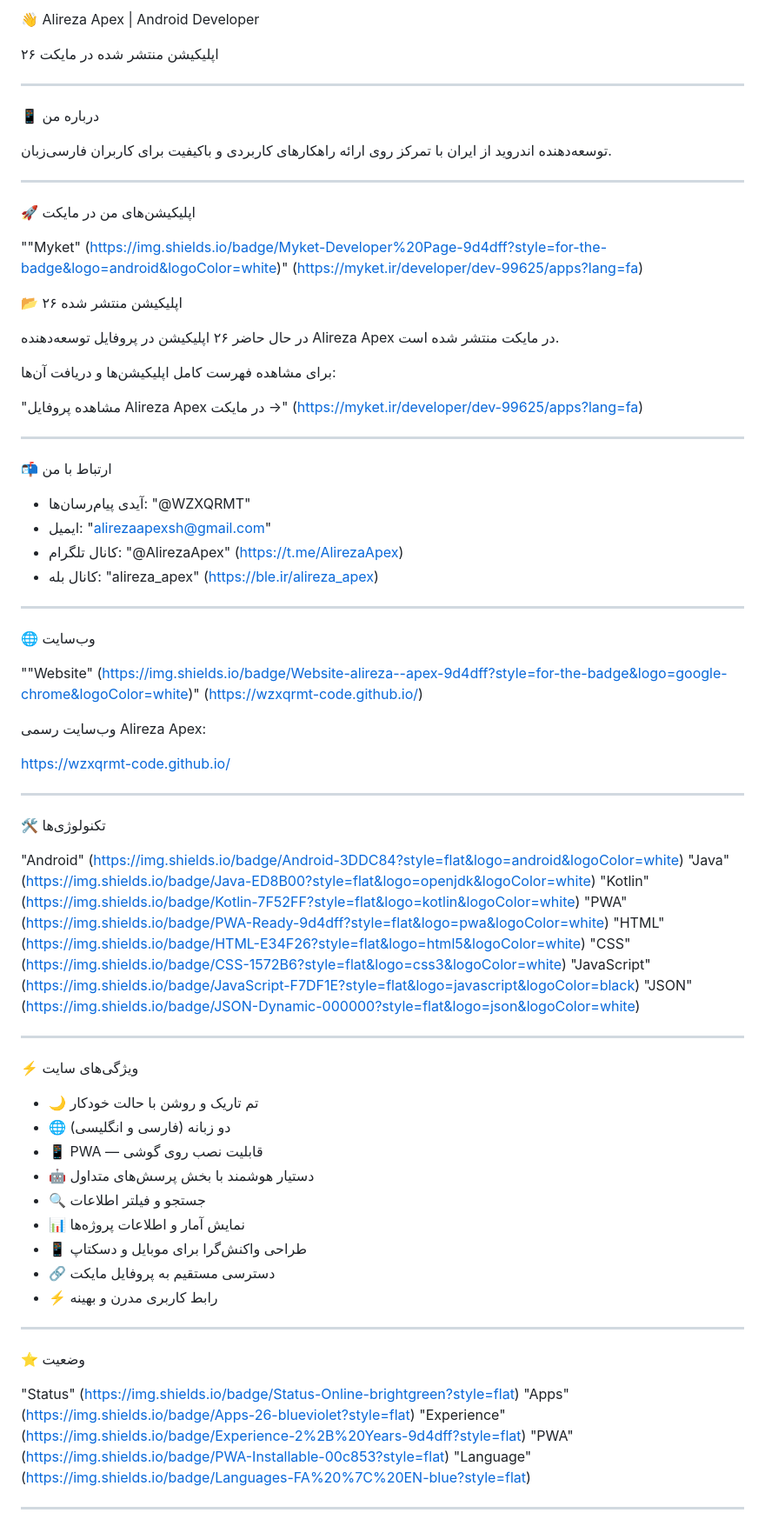
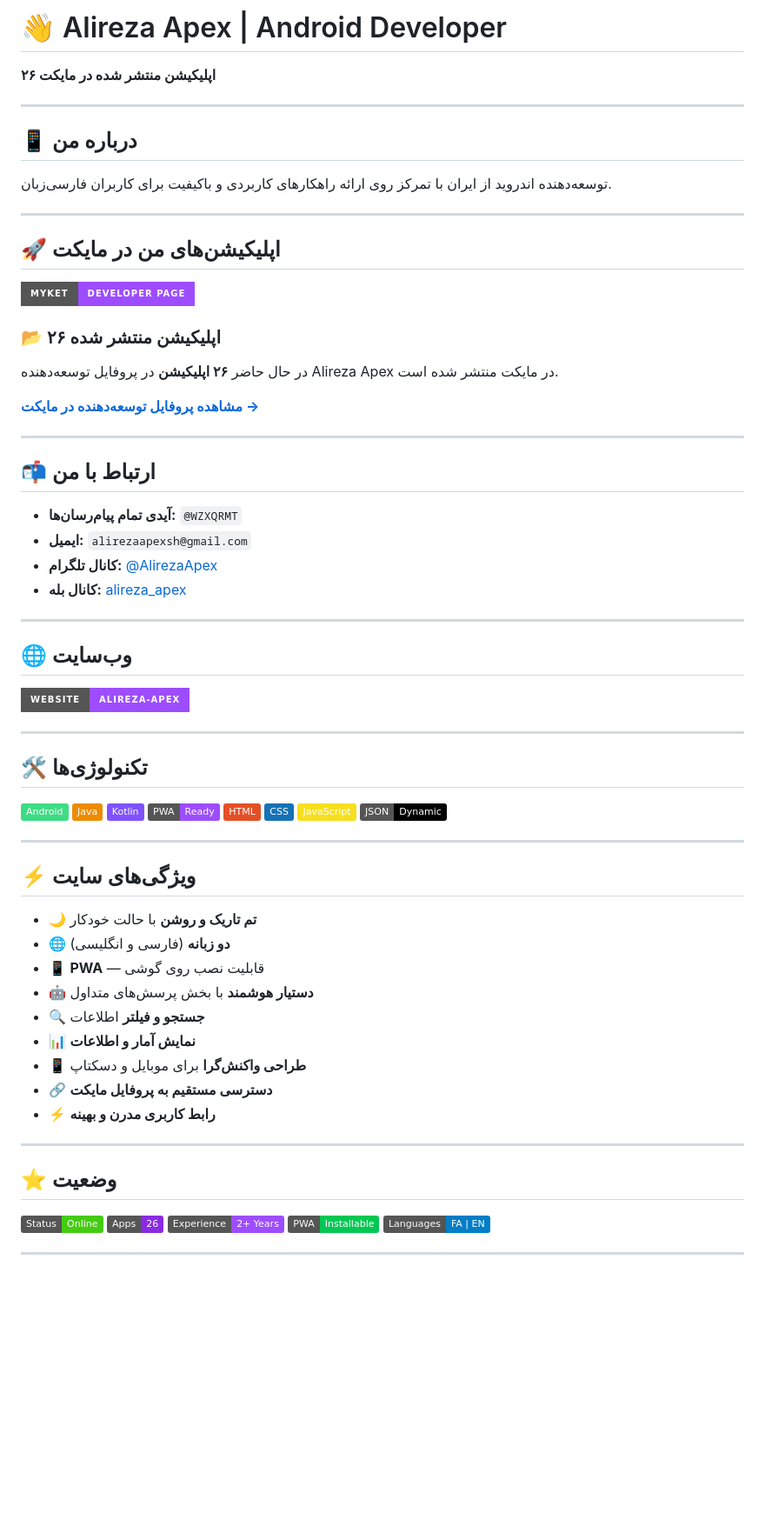
Before and after one commit to wzxqrmt-code/wzxqrmt-code.github.io, a Markdown page: README.md, the part around one of its changes. Shown at 87% size. Rendered like a GitHub page; badges without logos; blank space fills up the shorter version.

Commit message:
Update README.md
براساس فرمت درست

```diff
--- a/README.md
+++ b/README.md
@@ -1,82 +1,76 @@
-👋 Alireza Apex | Android Developer
+# 👋 Alireza Apex | Android Developer
 
-۲۶ اپلیکیشن منتشر شده در مایکت
+**۲۶ اپلیکیشن منتشر شده در مایکت**
 
 ---
 
-📱 درباره من
+## 📱 درباره من
 
 توسعه‌دهنده اندروید از ایران با تمرکز روی ارائه راهکارهای کاربردی و باکیفیت برای کاربران فارسی‌زبان.
 
 ---
 
-🚀 اپلیکیشن‌های من در مایکت
+## 🚀 اپلیکیشن‌های من در مایکت
 
-""Myket" (https://img.shields.io/badge/Myket-Developer%20Page-9d4dff?style=for-the-badge&logo=android&logoColor=white)" (https://myket.ir/developer/dev-99625/apps?lang=fa)
+[![Myket](https://img.shields.io/badge/Myket-Developer%20Page-9d4dff?style=for-the-badge&logo=android&logoColor=white)](https://myket.ir/developer/dev-99625/apps?lang=fa)
 
-📂 ۲۶ اپلیکیشن منتشر شده
+### 📂 ۲۶ اپلیکیشن منتشر شده
 
-در حال حاضر ۲۶ اپلیکیشن در پروفایل توسعه‌دهنده Alireza Apex در مایکت منتشر شده است.
+در حال حاضر **۲۶ اپلیکیشن** در پروفایل توسعه‌دهنده Alireza Apex در مایکت منتشر شده است.
 
-برای مشاهده فهرست کامل اپلیکیشن‌ها و دریافت آن‌ها:
-
-"مشاهده پروفایل Alireza Apex در مایکت →" (https://myket.ir/developer/dev-99625/apps?lang=fa)
+[**مشاهده پروفایل توسعه‌دهنده در مایکت →**](https://myket.ir/developer/dev-99625/apps?lang=fa)
 
 ---
 
-📬 ارتباط با من
+## 📬 ارتباط با من
 
-- آیدی پیام‌رسان‌ها: "@WZXQRMT"
-- ایمیل: "alirezaapexsh@gmail.com"
-- کانال تلگرام: "@AlirezaApex" (https://t.me/AlirezaApex)
-- کانال بله: "alireza_apex" (https://ble.ir/alireza_apex)
+- **آیدی تمام پیام‌رسان‌ها:** `@WZXQRMT`
+- **ایمیل:** `alirezaapexsh@gmail.com`
+- **کانال تلگرام:** [@AlirezaApex](https://t.me/AlirezaApex)
+- **کانال بله:** [alireza_apex](https://ble.ir/alireza_apex)
 
 ---
 
-🌐 وب‌سایت
+## 🌐 وب‌سایت
 
-""Website" (https://img.shields.io/badge/Website-alireza--apex-9d4dff?style=for-the-badge&logo=google-chrome&logoColor=white)" (https://wzxqrmt-code.github.io/)
-
-وب‌سایت رسمی Alireza Apex:
-
-https://wzxqrmt-code.github.io/
+[![Website](https://img.shields.io/badge/Website-alireza--apex-9d4dff?style=for-the-badge&logo=google-chrome&logoColor=white)](https://wzxqrmt-code.github.io/)
 
 ---
 
-🛠️ تکنولوژی‌ها
+## 🛠️ تکنولوژی‌ها
 
-"Android" (https://img.shields.io/badge/Android-3DDC84?style=flat&logo=android&logoColor=white)
-"Java" (https://img.shields.io/badge/Java-ED8B00?style=flat&logo=openjdk&logoColor=white)
-"Kotlin" (https://img.shields.io/badge/Kotlin-7F52FF?style=flat&logo=kotlin&logoColor=white)
-"PWA" (https://img.shields.io/badge/PWA-Ready-9d4dff?style=flat&logo=pwa&logoColor=white)
-"HTML" (https://img.shields.io/badge/HTML-E34F26?style=flat&logo=html5&logoColor=white)
-"CSS" (https://img.shields.io/badge/CSS-1572B6?style=flat&logo=css3&logoColor=white)
-"JavaScript" (https://img.shields.io/badge/JavaScript-F7DF1E?style=flat&logo=javascript&logoColor=black)
-"JSON" (https://img.shields.io/badge/JSON-Dynamic-000000?style=flat&logo=json&logoColor=white)
+![Android](https://img.shields.io/badge/Android-3DDC84?style=flat&logo=android&logoColor=white)
+![Java](https://img.shields.io/badge/Java-ED8B00?style=flat&logo=openjdk&logoColor=white)
+![Kotlin](https://img.shields.io/badge/Kotlin-7F52FF?style=flat&logo=kotlin&logoColor=white)
+![PWA](https://img.shields.io/badge/PWA-Ready-9d4dff?style=flat&logo=pwa&logoColor=white)
+![HTML](https://img.shields.io/badge/HTML-E34F26?style=flat&logo=html5&logoColor=white)
+![CSS](https://img.shields.io/badge/CSS-1572B6?style=flat&logo=css3&logoColor=white)
+![JavaScript](https://img.shields.io/badge/JavaScript-F7DF1E?style=flat&logo=javascript&logoColor=black)
+![JSON](https://img.shields.io/badge/JSON-Dynamic-000000?style=flat&logo=json&logoColor=white)
 
 ---
 
-⚡ ویژگی‌های سایت
+## ⚡ ویژگی‌های سایت
 
-- 🌙 تم تاریک و روشن با حالت خودکار
-- 🌐 دو زبانه (فارسی و انگلیسی)
-- 📱 PWA — قابلیت نصب روی گوشی
-- 🤖 دستیار هوشمند با بخش پرسش‌های متداول
-- 🔍 جستجو و فیلتر اطلاعات
-- 📊 نمایش آمار و اطلاعات پروژه‌ها
-- 📱 طراحی واکنش‌گرا برای موبایل و دسکتاپ
-- 🔗 دسترسی مستقیم به پروفایل مایکت
-- ⚡ رابط کاربری مدرن و بهینه
+- 🌙 **تم تاریک و روشن** با حالت خودکار
+- 🌐 **دو زبانه** (فارسی و انگلیسی)
+- 📱 **PWA** — قابلیت نصب روی گوشی
+- 🤖 **دستیار هوشمند** با بخش پرسش‌های متداول
+- 🔍 **جستجو و فیلتر** اطلاعات
+- 📊 **نمایش آمار و اطلاعات**
+- 📱 **طراحی واکنش‌گرا** برای موبایل و دسکتاپ
+- 🔗 **دسترسی مستقیم به پروفایل مایکت**
+- ⚡ **رابط کاربری مدرن و بهینه**
 
 ---
 
-⭐ وضعیت
+## ⭐ وضعیت
 
-"Status" (https://img.shields.io/badge/Status-Online-brightgreen?style=flat)
-"Apps" (https://img.shields.io/badge/Apps-26-blueviolet?style=flat)
-"Experience" (https://img.shields.io/badge/Experience-2%2B%20Years-9d4dff?style=flat)
-"PWA" (https://img.shields.io/badge/PWA-Installable-00c853?style=flat)
-"Language" (https://img.shields.io/badge/Languages-FA%20%7C%20EN-blue?style=flat)
+![Status](https://img.shields.io/badge/Status-Online-brightgreen?style=flat)
+![Apps](https://img.shields.io/badge/Apps-26-blueviolet?style=flat)
+![Experience](https://img.shields.io/badge/Experience-2%2B%20Years-9d4dff?style=flat)
+![PWA](https://img.shields.io/badge/PWA-Installable-00c853?style=flat)
+![Language](https://img.shields.io/badge/Languages-FA%20%7C%20EN-blue?style=flat)
 
 ---
 
```
Also changed, not shown: other parts of README.md (+1 -24 lines).
